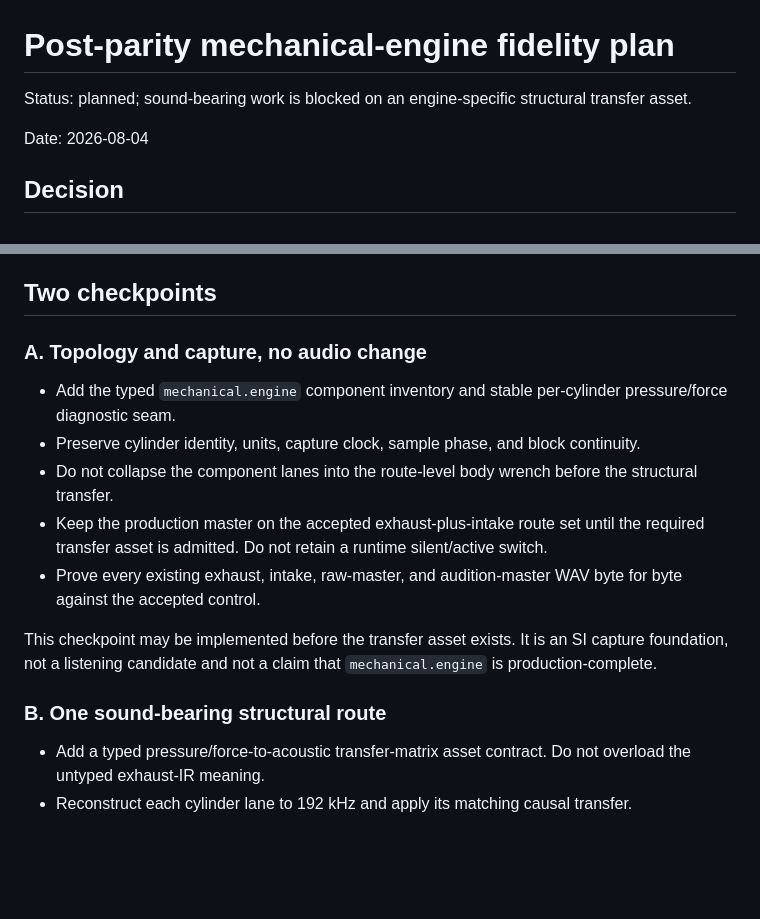
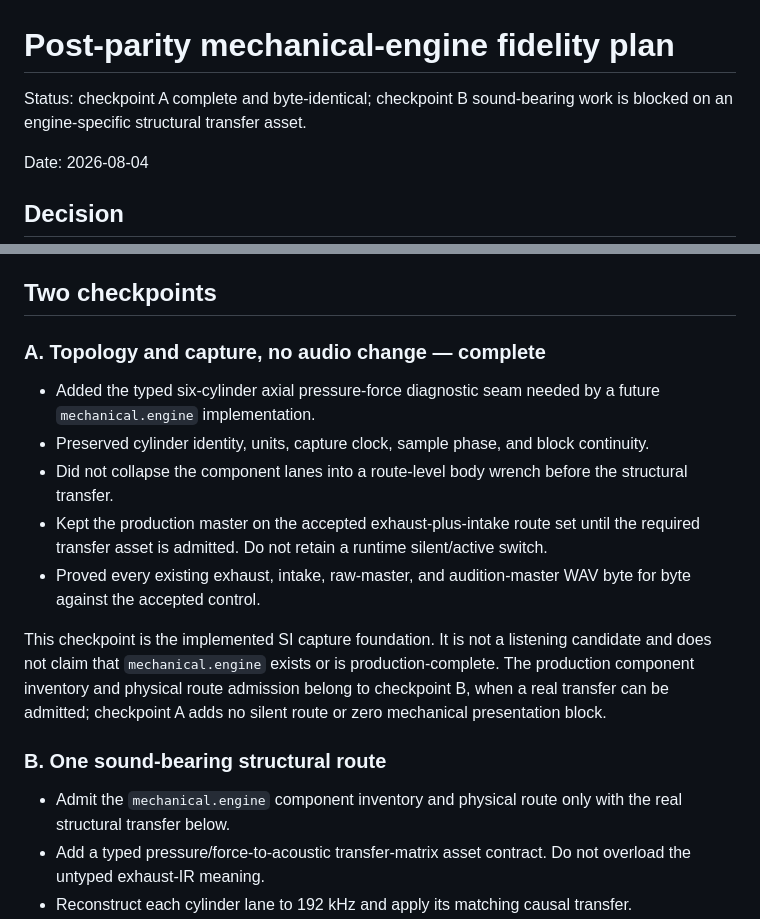
Before and after one commit to SvetlozarValchev/crankwave, a Markdown page: docs/POST_PARITY_FIDELITY_MECHANICAL_ENGINE_PLAN.md, 2 parts joined by grey strips. Rendered like a GitHub page; blank space fills up the shorter version.

```diff
--- a/docs/POST_PARITY_FIDELITY_MECHANICAL_ENGINE_PLAN.md
+++ b/docs/POST_PARITY_FIDELITY_MECHANICAL_ENGINE_PLAN.md
@@ -1,7 +1,7 @@
 # Post-parity mechanical-engine fidelity plan
 
-Status: planned; sound-bearing work is blocked on an engine-specific structural
-transfer asset.
+Status: checkpoint A complete and byte-identical; checkpoint B sound-bearing work
+is blocked on an engine-specific structural transfer asset.
 
 Date: 2026-08-04
 
@@ -106,24 +146,29 @@ claiming a later phase will repair it.
 
 ## Two checkpoints
 
-### A. Topology and capture, no audio change
+### A. Topology and capture, no audio change — complete
 
-- Add the typed `mechanical.engine` component inventory and stable per-cylinder
-  pressure/force diagnostic seam.
-- Preserve cylinder identity, units, capture clock, sample phase, and block continuity.
-- Do not collapse the component lanes into the route-level body wrench before the
+- Added the typed six-cylinder axial pressure-force diagnostic seam needed by a
+  future `mechanical.engine` implementation.
+- Preserved cylinder identity, units, capture clock, sample phase, and block
+  continuity.
+- Did not collapse the component lanes into a route-level body wrench before the
   structural transfer.
-- Keep the production master on the accepted exhaust-plus-intake route set until the
+- Kept the production master on the accepted exhaust-plus-intake route set until the
   required transfer asset is admitted. Do not retain a runtime silent/active switch.
-- Prove every existing exhaust, intake, raw-master, and audition-master WAV byte for
+- Proved every existing exhaust, intake, raw-master, and audition-master WAV byte for
   byte against the accepted control.
 
-This checkpoint may be implemented before the transfer asset exists. It is an SI
-capture foundation, not a listening candidate and not a claim that
-`mechanical.engine` is production-complete.
+This checkpoint is the implemented SI capture foundation. It is not a listening
+candidate and does not claim that `mechanical.engine` exists or is
+production-complete. The production component inventory and physical route admission
+belong to checkpoint B, when a real transfer can be admitted; checkpoint A adds no
+silent route or zero mechanical presentation block.
 
 ### B. One sound-bearing structural route
 
+- Admit the `mechanical.engine` component inventory and physical route only with the
+  real structural transfer below.
 - Add a typed pressure/force-to-acoustic transfer-matrix asset contract. Do not
   overload the untyped exhaust-IR meaning.
 - Reconstruct each cylinder lane to 192 kHz and apply its matching causal transfer.
```
Also changed, not shown: other parts of docs/POST_PARITY_FIDELITY_MECHANICAL_ENGINE_PLAN.md (+43 -3 lines), PLAN.md (+18 -9 lines).
